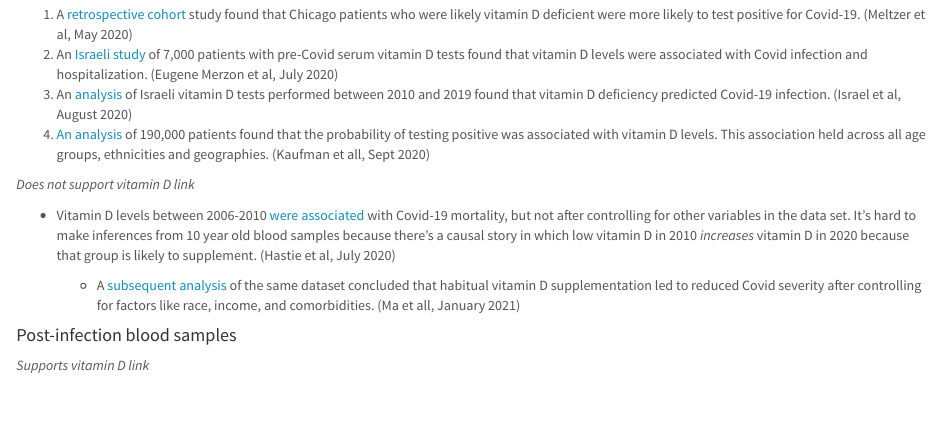
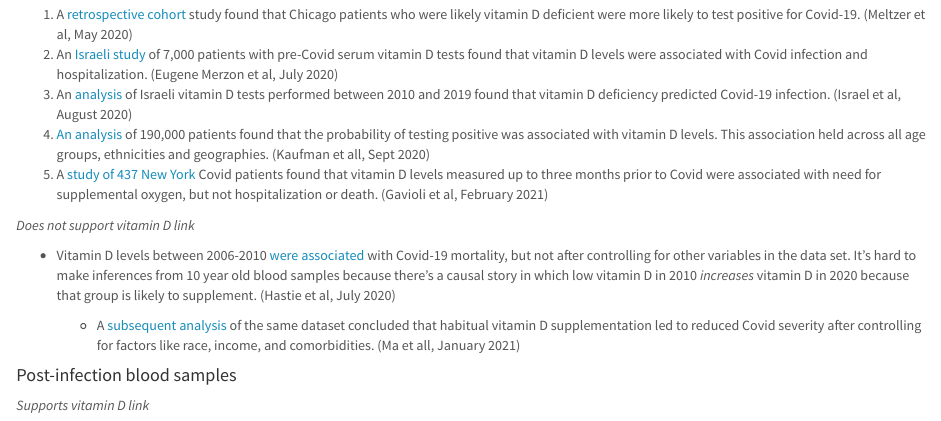
Before and after one commit to gshotwell/vitamin_d_covid, an R Markdown document (index.Rmd): the page in a window 1100 px wide, from 1180 px down. The pictures show the output file index.html that the author committed with the source, opened offline.

Commit message:
Ad NY study

```diff
--- a/index.Rmd
+++ b/index.Rmd
@@ -75,6 +75,7 @@ meta() %>%
 2)  An [Israeli study](https://febs.onlinelibrary.wiley.com/doi/abs/10.1111/febs.15495) of 7,000 patients with pre-Covid serum vitamin D tests found that vitamin D levels were associated with Covid infection and hospitalization. (Eugene Merzon et al, July 2020)
 3)  An [analysis](https://www.medrxiv.org/content/10.1101/2020.09.04.20188268v1) of Israeli vitamin D tests performed between 2010 and 2019 found that vitamin D deficiency predicted Covid-19 infection. (Israel et al, August 2020)
 4)  [An analysis](https://journals.plos.org/plosone/article?id=10.1371/journal.pone.0239252#pone-0239252-g002) of 190,000 patients found that the probability of testing positive was associated with vitamin D levels. This association held across all age groups, ethnicities and geographies. (Kaufman et all, Sept 2020)
+5)  A [study of 437 New York](https://www.tandfonline.com/doi/full/10.1080/07315724.2020.1869626) Covid patients found that vitamin D levels measured up to three months prior to Covid were associated with need for supplemental oxygen, but not hospitalization or death. (Gavioli et al, February 2021)
 
 *Does not support vitamin D link*
 
```
Also changed, not shown: index.html.
